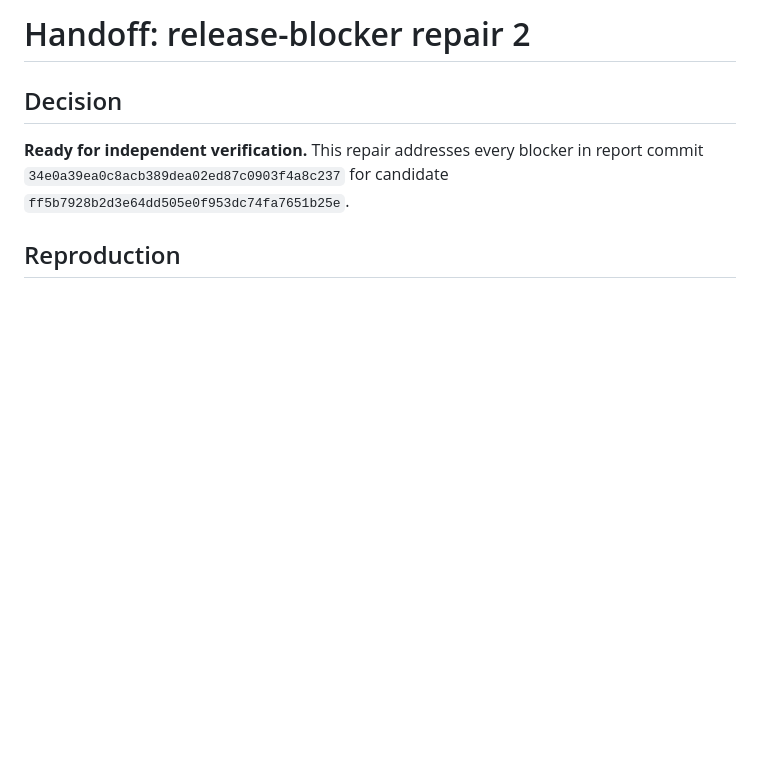
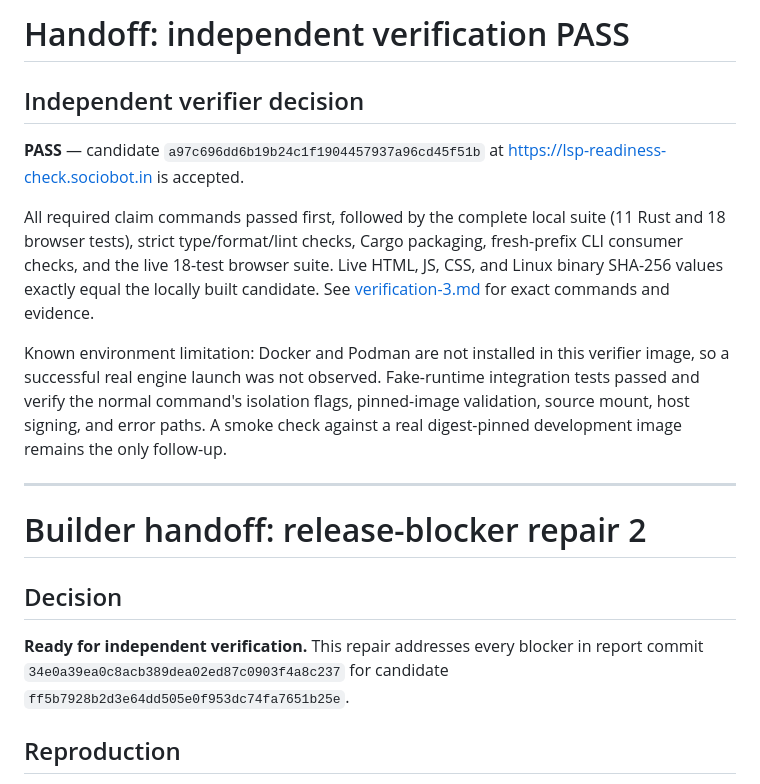
Before and after one commit to B-Divyesh/sf-lsp-readiness-check, a Markdown page: .factory/handoff.md, the part around the change. Drawn GitHub-style; blank space fills up the shorter version.

Commit message:
docs: add independent verification pass

```diff
--- a/.factory/handoff.md
+++ b/.factory/handoff.md
@@ -1,4 +1,16 @@
-# Handoff: release-blocker repair 2
+# Handoff: independent verification PASS
+
+## Independent verifier decision
+
+**PASS** — candidate `a97c696dd6b19b24c1f1904457937a96cd45f51b` at <https://lsp-readiness-check.sociobot.in> is accepted.
+
+All required claim commands passed first, followed by the complete local suite (11 Rust and 18 browser tests), strict type/format/lint checks, Cargo packaging, fresh-prefix CLI consumer checks, and the live 18-test browser suite. Live HTML, JS, CSS, and Linux binary SHA-256 values exactly equal the locally built candidate. See [verification-3.md](verification-3.md) for exact commands and evidence.
+
+Known environment limitation: Docker and Podman are not installed in this verifier image, so a successful real engine launch was not observed. Fake-runtime integration tests passed and verify the normal command's isolation flags, pinned-image validation, source mount, host signing, and error paths. A smoke check against a real digest-pinned development image remains the only follow-up.
+
+---
+
+# Builder handoff: release-blocker repair 2
 
 ## Decision
 
```
Also changed, not shown: .factory/verification-3.md (added, +65 -0 lines).
